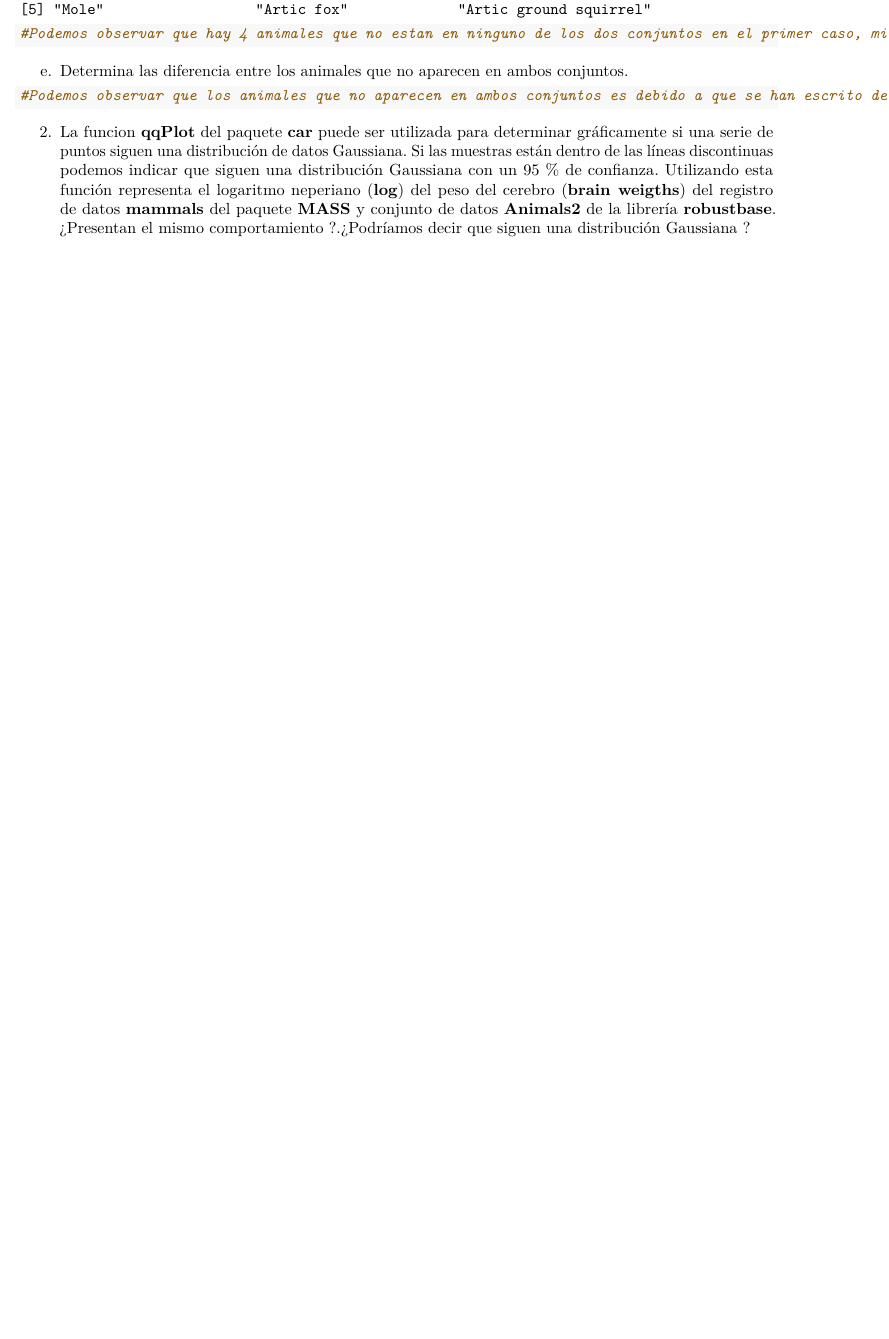
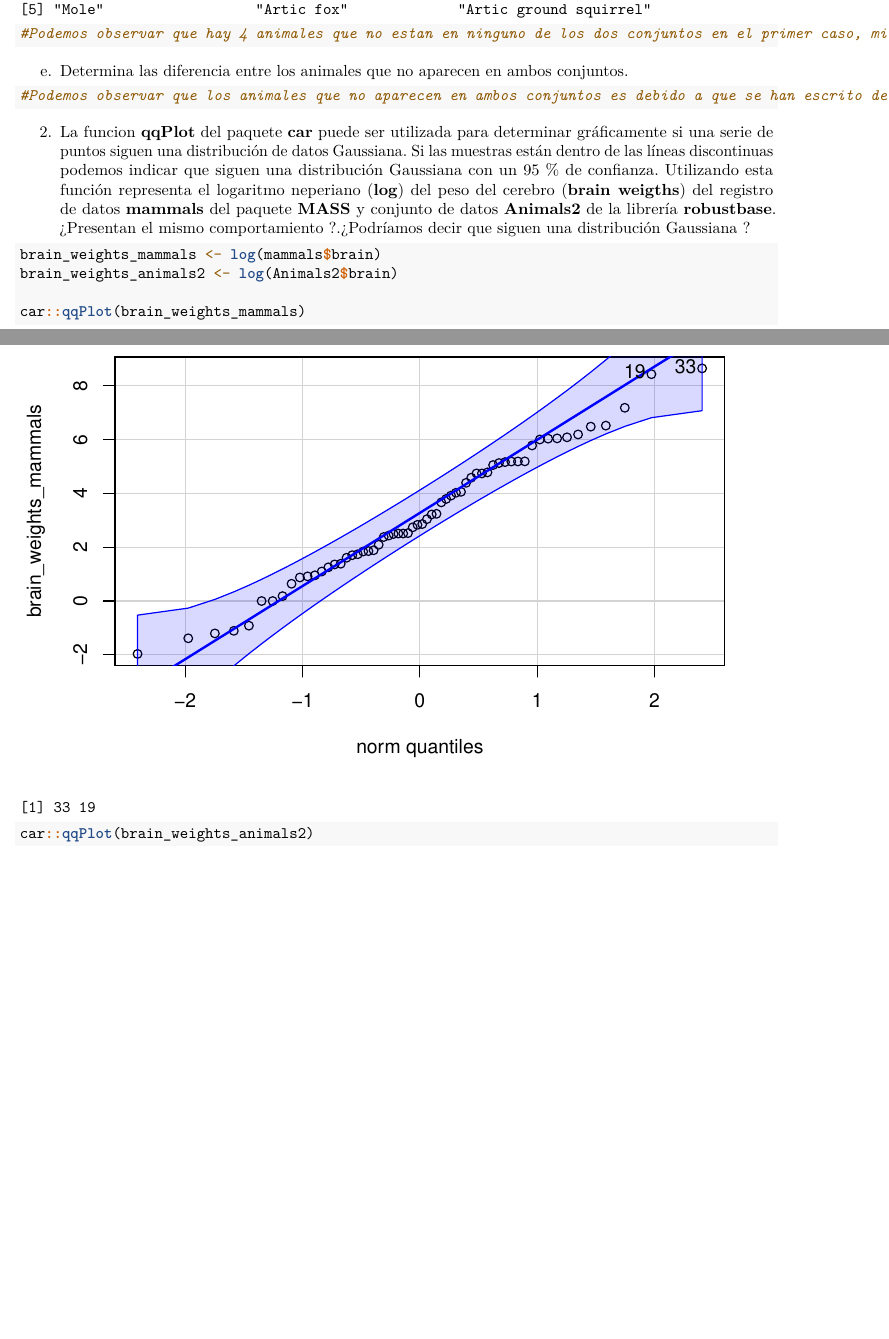
Before and after one commit to Wilsonportt/SolucionesTema1, an R Markdown document (BoletinTema1ALUMNO.Rmd): part of page 4 of 5 before the commit and two parts of pages 4 and 5 of 7 after it, the two joined at a grey line, cut so that both start at the same text, the shorter picture padded with empty space. Rendered offline with R 4.5, knitr and Pandoc, then LaTeX, with nearby package versions.

Commit message:
HECHO EJERCICIO 2

````diff
--- a/BoletinTema1ALUMNO.Rmd
+++ b/BoletinTema1ALUMNO.Rmd
@@ -171,3 +171,8 @@ e.  Determina las diferencia entre los animales que no aparecen en ambos conjunt
 
 ```{r}
 
+brain_weights_mammals <- log(mammals$brain)
+brain_weights_animals2 <- log(Animals2$brain)
+
+car::qqPlot(brain_weights_mammals)
+car::qqPlot(brain_weights_animals2)
````
Also changed, not shown: BoletinTema1ALUMNO.Rmd (3 more changed lines).
